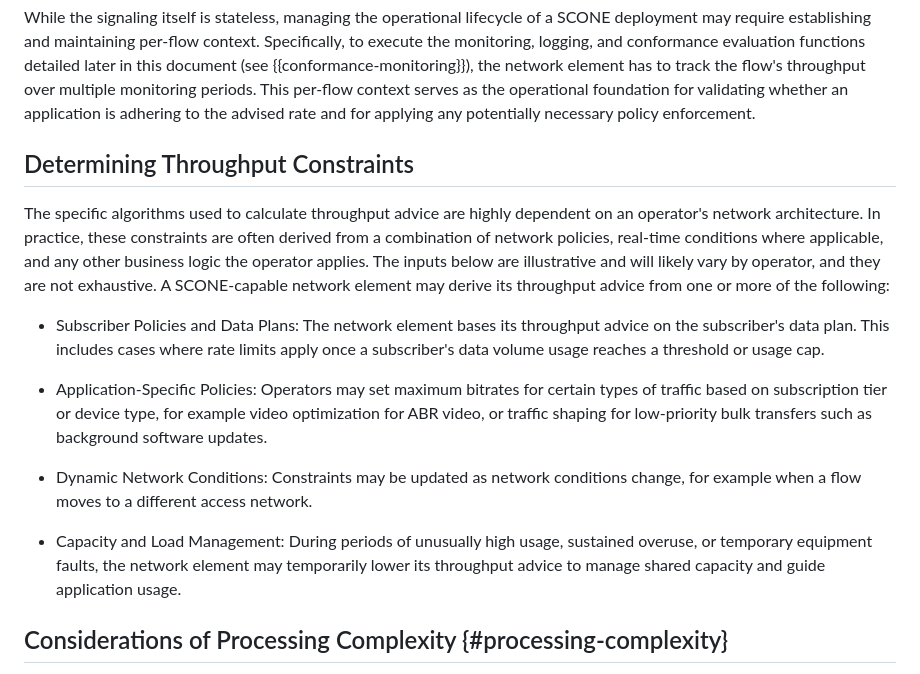
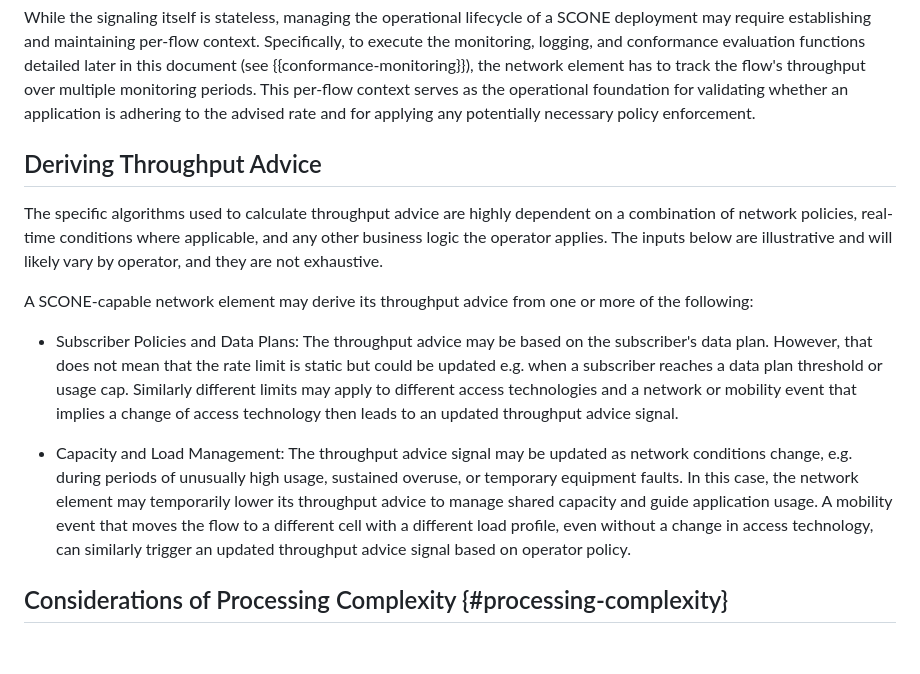
Before and after one commit to ietf-wg-scone/appman, a Markdown page: draft-ietf-scone-applicability-manageability.md, the part around the change. Drawn GitHub-style; blank space fills up the shorter version.

Commit message:
Deriving Throughput Advice section (#85)
* editorial suggestion for Determining Throughput Constraints section

* Apply suggestion from @mirjak

* Apply suggestion from @smishra1200

Co-authored-by: Sanjay Mishra <sanjay.mishra@verizon.com>

* Revised text on determining throughput limits

as discussed during a call with @smishra1200 and @anooptomar29

* missing not

Co-authored-by: Sanjay Mishra <sanjay.mishra@verizon.com>

* Apply suggestion from @smishra1200

Co-authored-by: Sanjay Mishra <sanjay.mishra@verizon.com>

* Retitle section to "Deriving Throughput Advice"

Co-authored-by: mirjak <mirja.kuehlewind@ericsson.com>

---------

Co-authored-by: Sanjay Mishra <sanjay.mishra@verizon.com>

```diff
--- a/draft-ietf-scone-applicability-manageability.md
+++ b/draft-ietf-scone-applicability-manageability.md
@@ -146,32 +146,34 @@ the network element has to track the flow's throughput over multiple monitoring
 per-flow context serves as the operational foundation for validating whether an application is
 adhering to the advised rate and for applying any potentially necessary policy enforcement.
 
-## Determining Throughput Constraints
+## Deriving Throughput Advice
+
 The specific algorithms used to calculate throughput advice are highly
-dependent on an operator's network architecture. In practice, these
-constraints are often derived from a combination of network policies,
+dependent on a combination of network policies,
 real-time conditions where applicable, and any other business logic
 the operator applies. The inputs below are illustrative and will likely
-vary by operator, and they are not exhaustive. A SCONE-capable network
+vary by operator, and they are not exhaustive.
+
+A SCONE-capable network
 element may derive its throughput advice from one or more of the
 following:
 
-- Subscriber Policies and Data Plans: The network element bases its throughput advice on the subscriber's data plan. This includes cases where rate limits apply once a subscriber's data volume usage reaches a threshold or usage cap.
+- Subscriber Policies and Data Plans: The throughput advice may be based
+on the subscriber's data plan. However, that does not mean that the rate limit is
+static but could be updated e.g. when a
+subscriber reaches a data plan threshold or usage cap. Similarly different
+limits may apply to different access technologies and a network or mobility
+event that implies a change of access technology then leads to an updated
+throughput advice signal.
 
-- Application-Specific Policies: Operators may set maximum bitrates for
-certain types of traffic based on subscription tier or device type, for
-example video optimization for ABR video, or traffic
-shaping for low-priority bulk transfers such as background software
-updates.
-
-- Dynamic Network Conditions: Constraints may be updated as network
-conditions change, for example when a flow moves to a different access
-network.
-
-- Capacity and Load Management: During periods of unusually high usage,
-sustained overuse, or temporary equipment faults, the network element
+- Capacity and Load Management: The throughput advice signal may be updated as network
+conditions change, e.g. during periods of unusually high usage,
+sustained overuse, or temporary equipment faults. In this case, the network element
 may temporarily lower its throughput advice to manage shared capacity
-and guide application usage.
+and guide application usage. A mobility event that moves the flow to a
+different cell with a different load profile, even without a change in
+access technology, can similarly trigger an updated throughput advice
+signal based on operator policy.
 
 ## Considerations of Processing Complexity {#processing-complexity}
 As specified in {{Section 6.1 of SCONE}}, SCONE-aware endpoints add SCONE indication bytes
```
